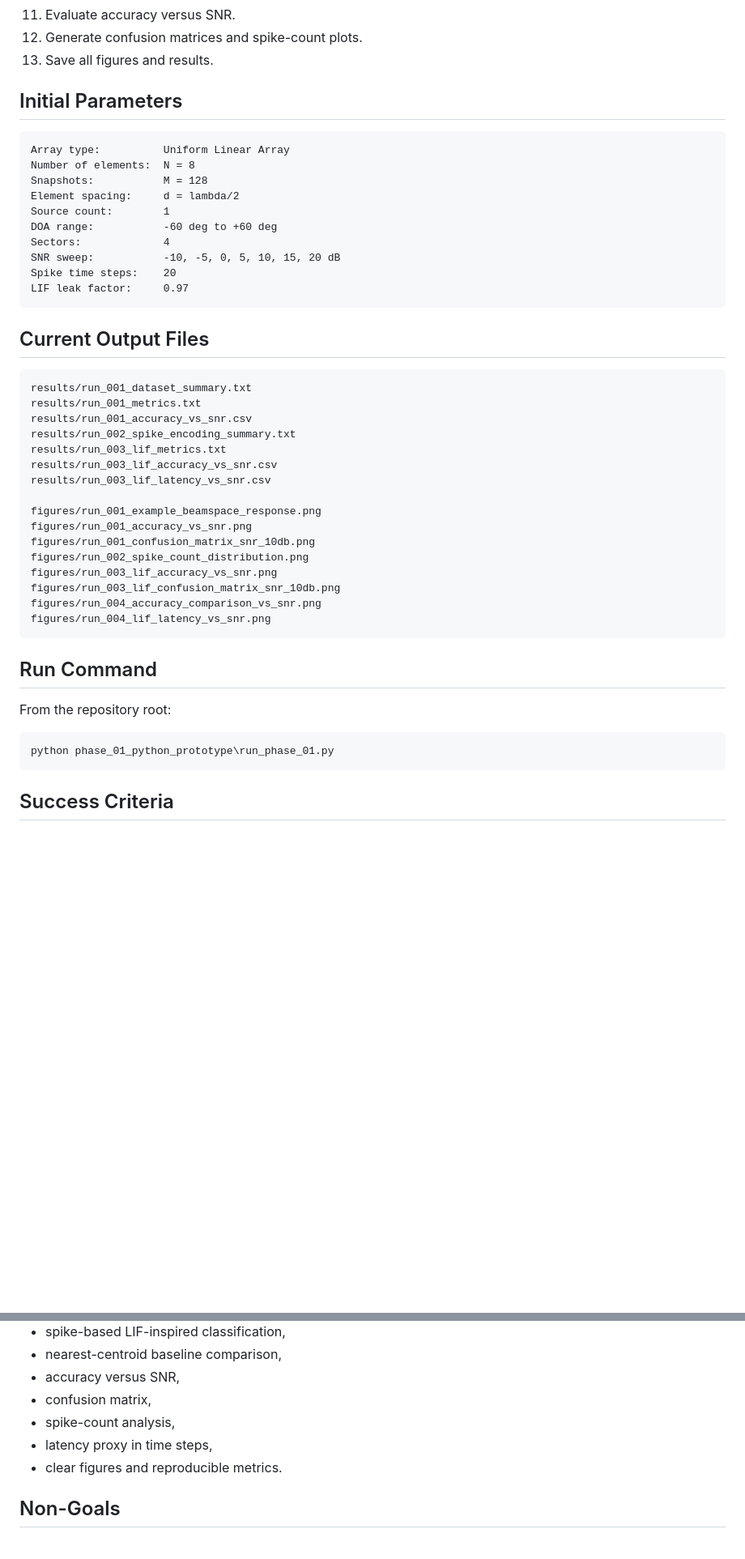
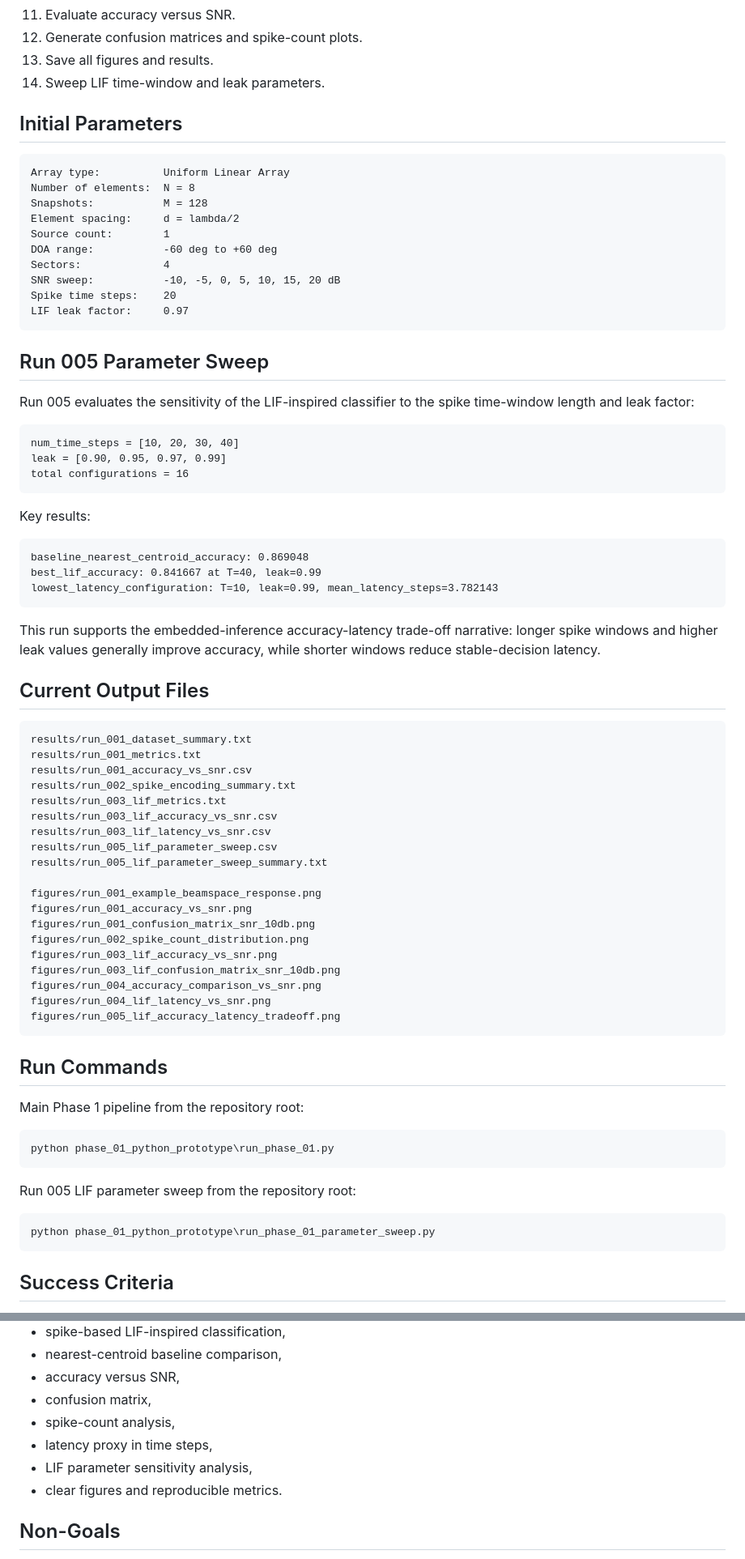
Before and after one commit to hmolhem/embedded-ai-snn-edge-inference, a Markdown page: phase_01_python_prototype/README.md, 2 parts joined by grey strips. Shown at 81% size. Rendered like a GitHub page; blank space fills up the shorter version.

Commit message:
Document Run 005 parameter sweep outputs

````diff
--- a/phase_01_python_prototype/README.md
+++ b/phase_01_python_prototype/README.md
@@ -43,6 +43,7 @@ Metrics and figures
 11. Evaluate accuracy versus SNR.
 12. Generate confusion matrices and spike-count plots.
 13. Save all figures and results.
+14. Sweep LIF time-window and leak parameters.
 
 ## Initial Parameters
 
@@ -59,6 +60,26 @@ Spike time steps:    20
 LIF leak factor:     0.97
 ```
 
+## Run 005 Parameter Sweep
+
+Run 005 evaluates the sensitivity of the LIF-inspired classifier to the spike time-window length and leak factor:
+
+```text
+num_time_steps = [10, 20, 30, 40]
+leak = [0.90, 0.95, 0.97, 0.99]
+total configurations = 16
+```
+
+Key results:
+
+```text
+baseline_nearest_centroid_accuracy: 0.869048
+best_lif_accuracy: 0.841667 at T=40, leak=0.99
+lowest_latency_configuration: T=10, leak=0.99, mean_latency_steps=3.782143
+```
+
+This run supports the embedded-inference accuracy-latency trade-off narrative: longer spike windows and higher leak values generally improve accuracy, while shorter windows reduce stable-decision latency.
+
 ## Current Output Files
 
 ```text
@@ -69,6 +90,8 @@ results/run_002_spike_encoding_summary.txt
 results/run_003_lif_metrics.txt
 results/run_003_lif_accuracy_vs_snr.csv
 results/run_003_lif_latency_vs_snr.csv
+results/run_005_lif_parameter_sweep.csv
+results/run_005_lif_parameter_sweep_summary.txt
 
 figures/run_001_example_beamspace_response.png
 figures/run_001_accuracy_vs_snr.png
@@ -78,14 +101,21 @@ figures/run_003_lif_accuracy_vs_snr.png
 figures/run_003_lif_confusion_matrix_snr_10db.png
 figures/run_004_accuracy_comparison_vs_snr.png
 figures/run_004_lif_latency_vs_snr.png
+figures/run_005_lif_accuracy_latency_tradeoff.png
 ```
 
-## Run Command
+## Run Commands
 
-From the repository root:
+Main Phase 1 pipeline from the repository root:
 
 ```powershell
 python phase_01_python_prototype\run_phase_01.py
+```
+
+Run 005 LIF parameter sweep from the repository root:
+
+```powershell
+python phase_01_python_prototype\run_phase_01_parameter_sweep.py
 ```
 
 ## Success Criteria
@@ -101,6 +131,7 @@ Phase 1 is successful if it produces a complete end-to-end DOA-sector inference
 - confusion matrix,
 - spike-count analysis,
 - latency proxy in time steps,
+- LIF parameter sensitivity analysis,
 - clear figures and reproducible metrics.
 
 ## Non-Goals
````
